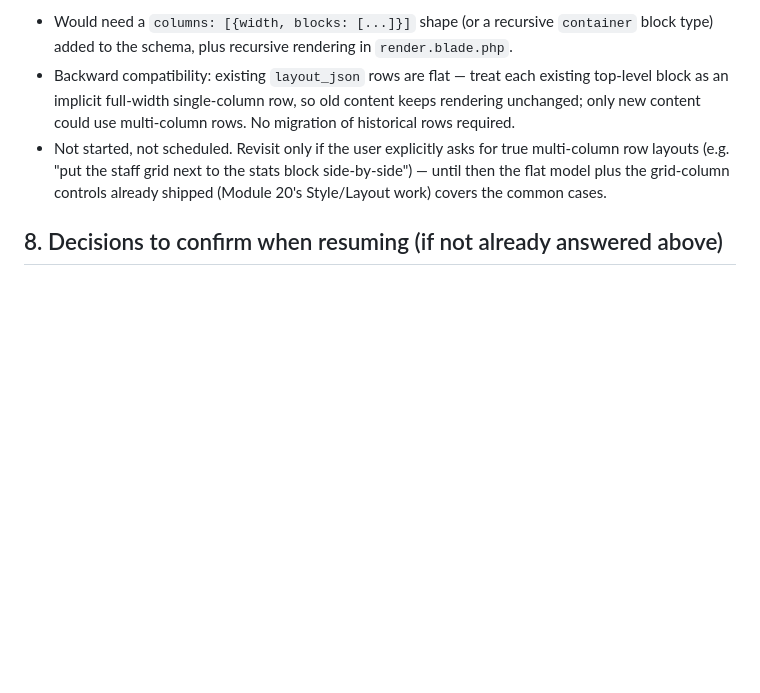
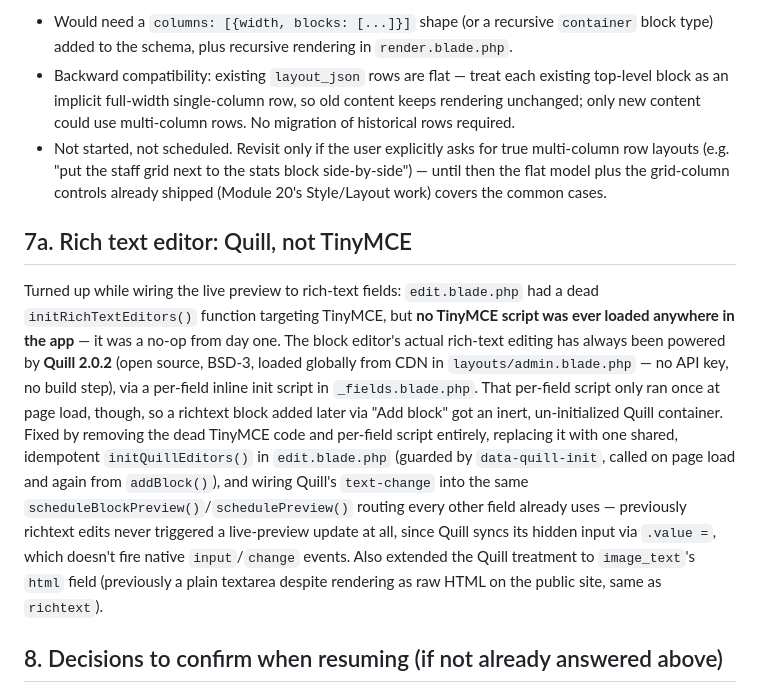
Before and after one commit to tanzibhossain/school-management-system, a Markdown page: docs/modules/28-elementor-block-editor-plan.md, the part around the change. Drawn GitHub-style; blank space fills up the shorter version.

Commit message:
docs(website): note the TinyMCE-to-Quill fix in the editor plan

```diff
--- a/docs/modules/28-elementor-block-editor-plan.md
+++ b/docs/modules/28-elementor-block-editor-plan.md
@@ -145,6 +145,21 @@ that is a **separate, larger, data-model-changing project**:
   "put the staff grid next to the stats block side-by-side") — until then the flat model plus the grid-column
   controls already shipped (Module 20's Style/Layout work) covers the common cases.
 
+## 7a. Rich text editor: Quill, not TinyMCE
+
+Turned up while wiring the live preview to rich-text fields: `edit.blade.php` had a dead `initRichTextEditors()`
+function targeting TinyMCE, but **no TinyMCE script was ever loaded anywhere in the app** — it was a no-op from
+day one. The block editor's actual rich-text editing has always been powered by **Quill 2.0.2** (open source,
+BSD-3, loaded globally from CDN in `layouts/admin.blade.php` — no API key, no build step), via a per-field inline
+init script in `_fields.blade.php`. That per-field script only ran once at page load, though, so a richtext block
+added later via "Add block" got an inert, un-initialized Quill container. Fixed by removing the dead TinyMCE code
+and per-field script entirely, replacing it with one shared, idempotent `initQuillEditors()` in `edit.blade.php`
+(guarded by `data-quill-init`, called on page load and again from `addBlock()`), and wiring Quill's `text-change`
+into the same `scheduleBlockPreview()`/`schedulePreview()` routing every other field already uses — previously
+richtext edits never triggered a live-preview update at all, since Quill syncs its hidden input via `.value =`,
+which doesn't fire native `input`/`change` events. Also extended the Quill treatment to `image_text`'s `html`
+field (previously a plain textarea despite rendering as raw HTML on the public site, same as `richtext`).
+
 ## 8. Decisions to confirm when resuming (if not already answered above)
 
 - Confirm the exact current route/controller method name for the public page `show()` action before Phase 1
```
